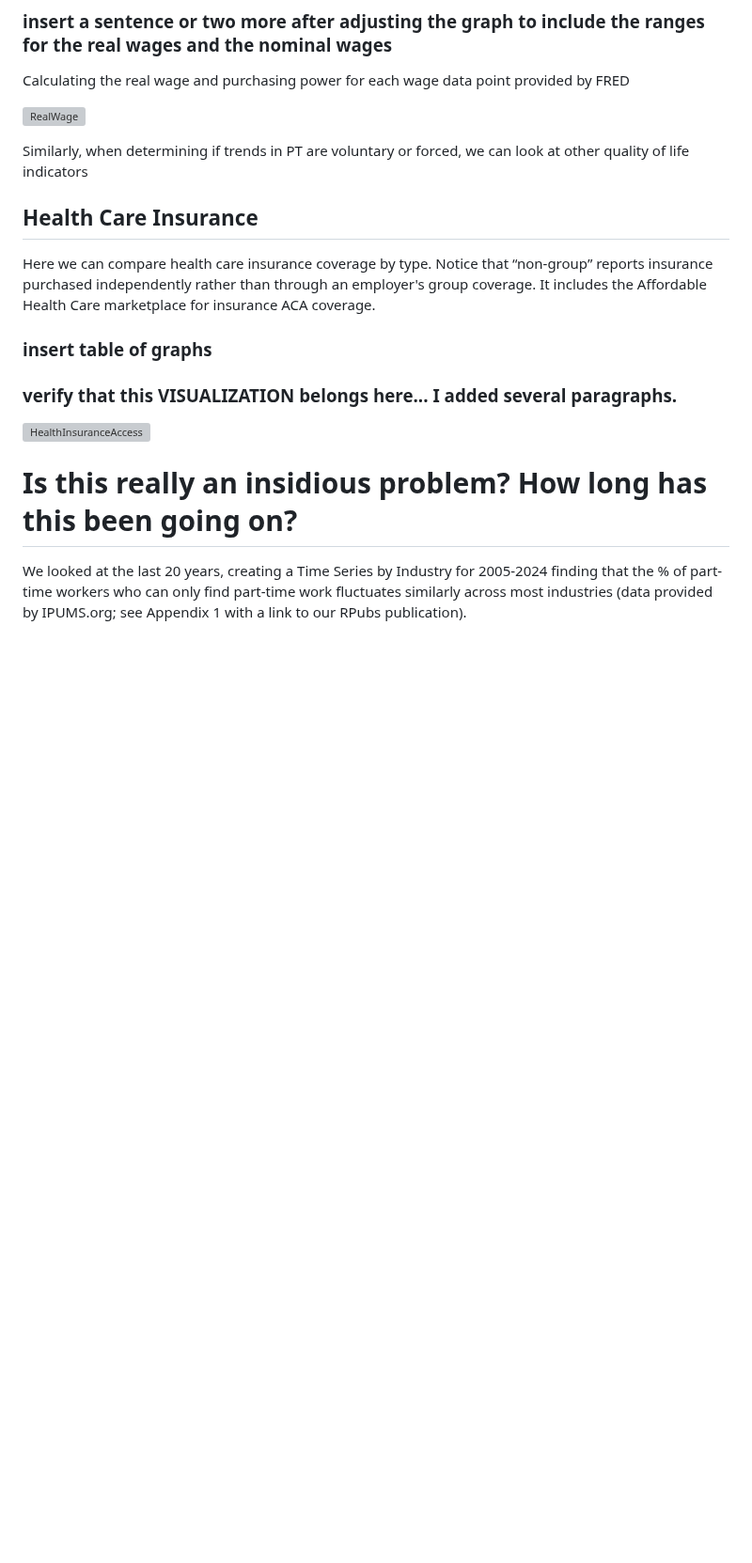
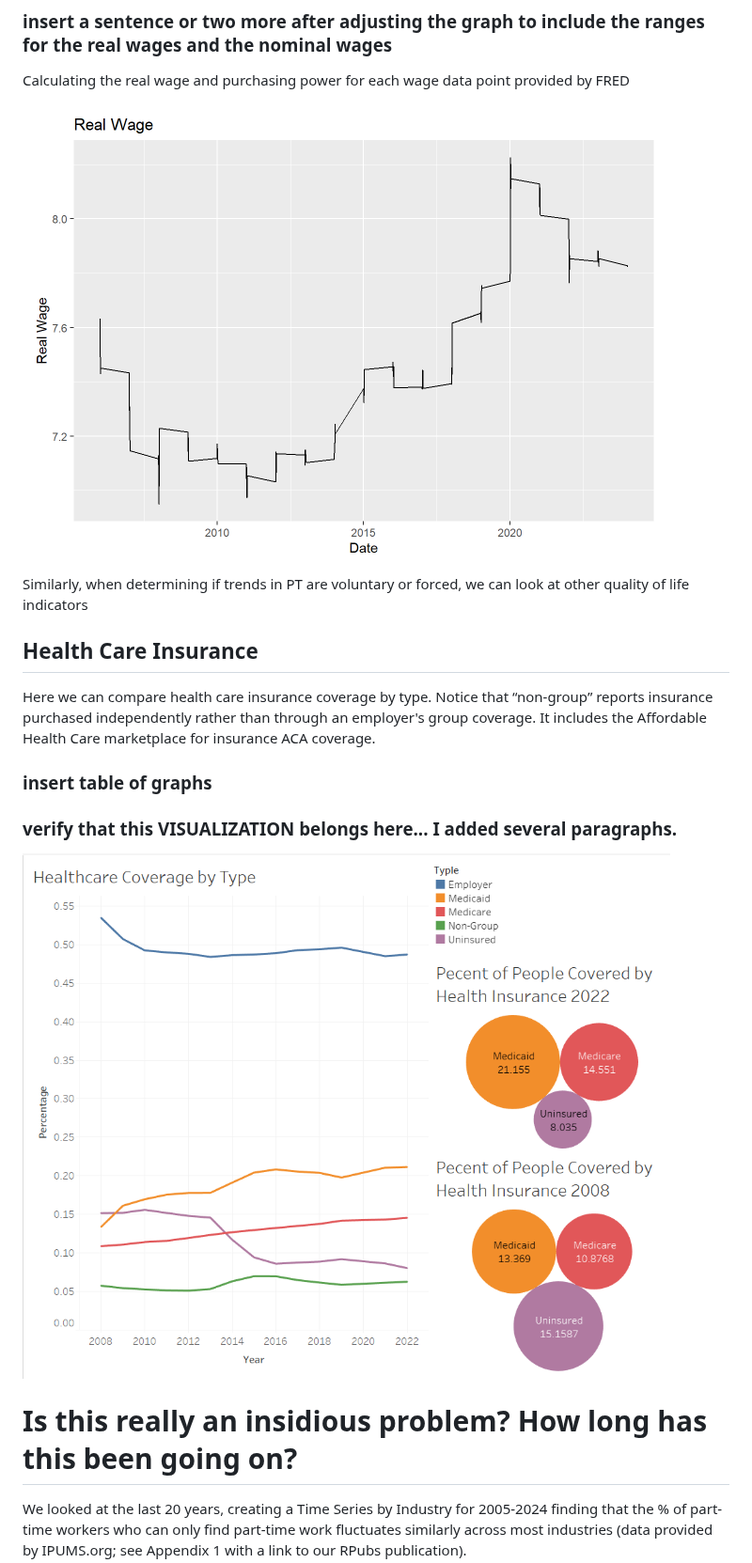
Before and after one commit to allennrbc/Software-Tools-Spring-2024, a Markdown page: README.md, the part around the change. Shown at 94% size. GitHub-like rendering; blank space fills up the shorter version; grey boxes are pictures that could not be loaded.

```diff
--- a/README.md
+++ b/README.md
@@ -98,7 +98,7 @@ Per our results, real wages for retailers appear to be  DELETE cyclical and not
 Calculating the real wage and purchasing power for each wage data point
 provided by FRED
 
-![RealWage](https://github.com/allennrbc/Software-Tools-Spring-2024/assets/95391243/489e3baa-507d-4355-9868-6c750aaec1df)
+![RealWage](Images/RealWage.PNG)
 
 Similarly, when determining if trends in PT are voluntary or forced, we can look at other quality of life indicators
 
@@ -111,7 +111,7 @@ Care marketplace for insurance ACA coverage.
 
 ### insert table of graphs
 ### verify that this VISUALIZATION belongs here... I added several paragraphs.
-![HealthInsuranceAccess](https://github.com/allennrbc/Software-Tools-Spring-2024/assets/95391243/ea2057e3-250f-4cb5-a734-cb3dcd7e7b65)
+![HealthInsuranceAccess](Images/HealthInsuranceAccess.PNG)
 
 
 # Is this really an insidious problem? How long has this been going on?
```
